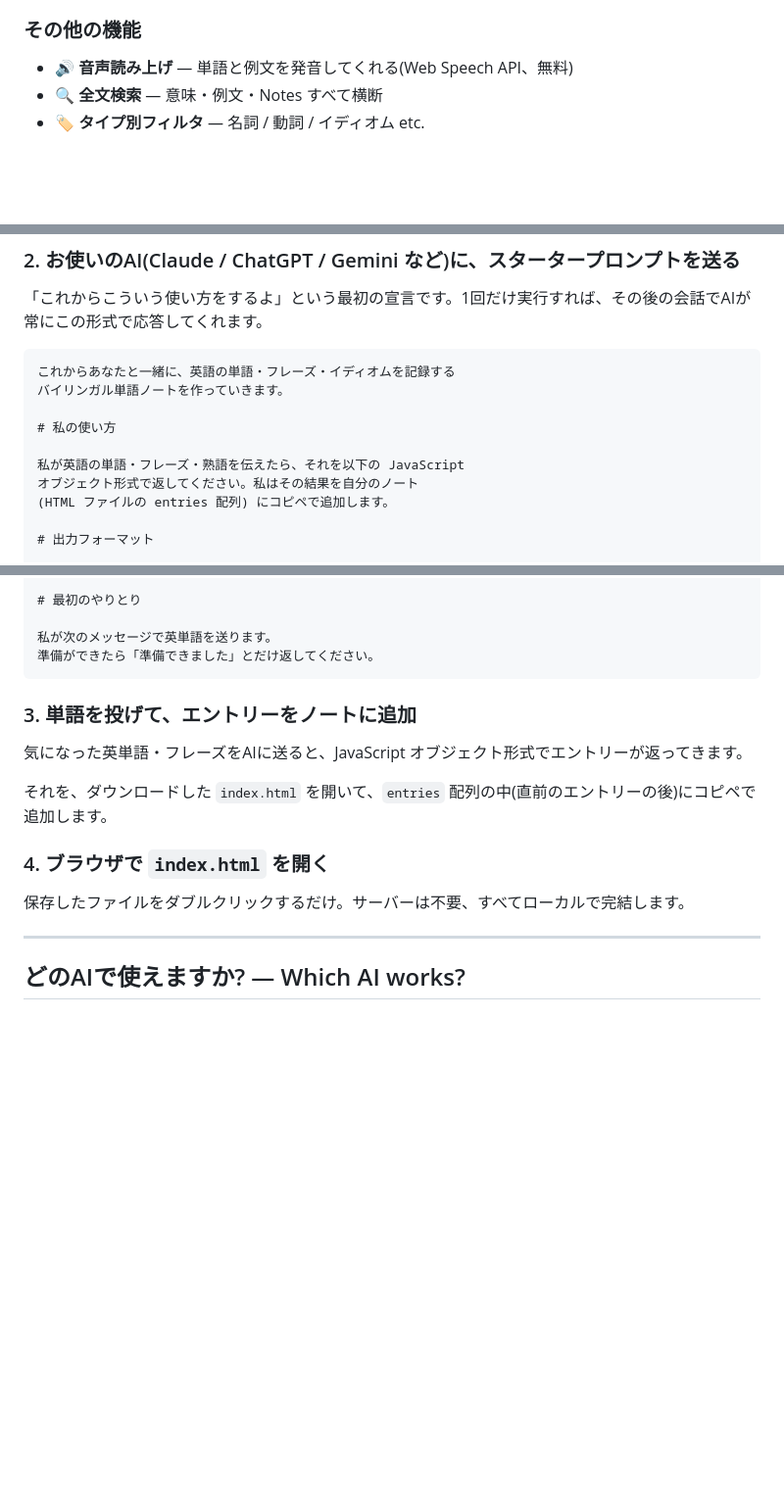
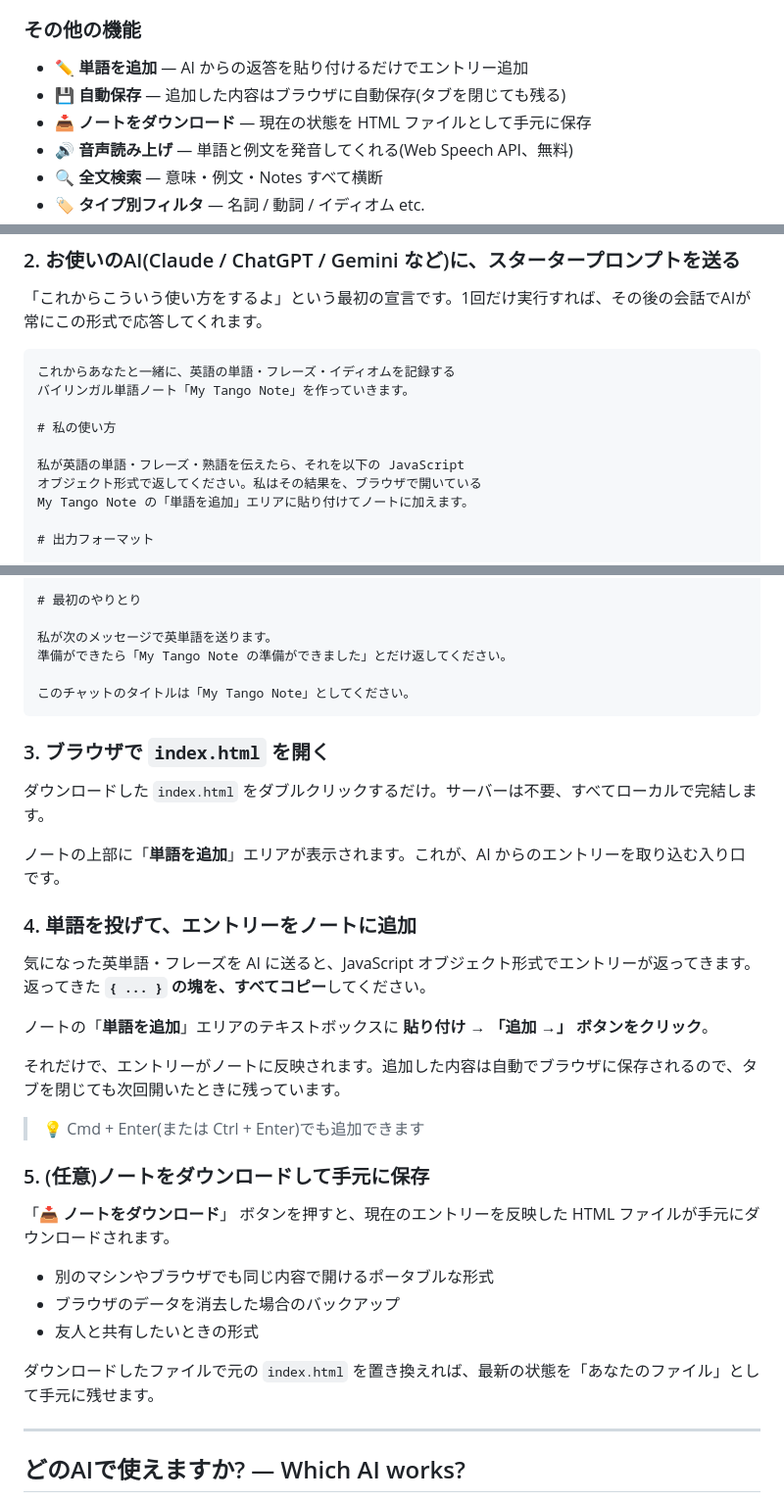
Before and after one commit to mytangonote/notebook, a Markdown page: README.md, 3 parts joined by grey strips. Shown at 98% size. GitHub-like rendering; blank space fills up the shorter version.

Commit message:
Update README — Level 2 flow, new starter prompt with chat naming

````diff
--- a/README.md
+++ b/README.md
@@ -46,6 +46,9 @@ AIで仕事のスピードは爆発的に上がった。英文メールはすぐ
 
 ### その他の機能
 
+- ✏️ **単語を追加** — AI からの返答を貼り付けるだけでエントリー追加
+- 💾 **自動保存** — 追加した内容はブラウザに自動保存(タブを閉じても残る)
+- 📥 **ノートをダウンロード** — 現在の状態を HTML ファイルとして手元に保存
 - 🔊 **音声読み上げ** — 単語と例文を発音してくれる(Web Speech API、無料)
 - 🔍 **全文検索** — 意味・例文・Notes すべて横断
 - 🏷️ **タイプ別フィルタ** — 名詞 / 動詞 / イディオム etc.
@@ -73,13 +76,13 @@ AIで仕事のスピードは爆発的に上がった。英文メールはすぐ
 
 ```
 これからあなたと一緒に、英語の単語・フレーズ・イディオムを記録する
-バイリンガル単語ノートを作っていきます。
+バイリンガル単語ノート「My Tango Note」を作っていきます。
 
 # 私の使い方
 
 私が英語の単語・フレーズ・熟語を伝えたら、それを以下の JavaScript
-オブジェクト形式で返してください。私はその結果を自分のノート
-(HTML ファイルの entries 配列) にコピペで追加します。
+オブジェクト形式で返してください。私はその結果を、ブラウザで開いている
+My Tango Note の「単語を追加」エリアに貼り付けてノートに加えます。
 
 # 出力フォーマット
 
@@ -121,18 +124,36 @@ AIで仕事のスピードは爆発的に上がった。英文メールはすぐ
 # 最初のやりとり
 
 私が次のメッセージで英単語を送ります。
-準備ができたら「準備できました」とだけ返してください。
+準備ができたら「My Tango Note の準備ができました」とだけ返してください。
+
+このチャットのタイトルは「My Tango Note」としてください。
 ```
 
-### 3. 単語を投げて、エントリーをノートに追加
+### 3. ブラウザで `index.html` を開く
 
-気になった英単語・フレーズをAIに送ると、JavaScript オブジェクト形式でエントリーが返ってきます。
+ダウンロードした `index.html` をダブルクリックするだけ。サーバーは不要、すべてローカルで完結します。
 
-それを、ダウンロードした `index.html` を開いて、`entries` 配列の中(直前のエントリーの後)にコピペで追加します。
+ノートの上部に「**単語を追加**」エリアが表示されます。これが、AI からのエントリーを取り込む入り口です。
 
-### 4. ブラウザで `index.html` を開く
+### 4. 単語を投げて、エントリーをノートに追加
 
-保存したファイルをダブルクリックするだけ。サーバーは不要、すべてローカルで完結します。
+気になった英単語・フレーズを AI に送ると、JavaScript オブジェクト形式でエントリーが返ってきます。返ってきた **`{ ... }` の塊を、すべてコピー**してください。
+
+ノートの「**単語を追加**」エリアのテキストボックスに **貼り付け** → **「追加 →」 ボタンをクリック**。
+
+それだけで、エントリーがノートに反映されます。追加した内容は自動でブラウザに保存されるので、タブを閉じても次回開いたときに残っています。
+
+> 💡 Cmd + Enter(または Ctrl + Enter)でも追加できます
+
+### 5. (任意)ノートをダウンロードして手元に保存
+
+「**📥 ノートをダウンロード**」 ボタンを押すと、現在のエントリーを反映した HTML ファイルが手元にダウンロードされます。
+
+- 別のマシンやブラウザでも同じ内容で開けるポータブルな形式
+- ブラウザのデータを消去した場合のバックアップ
+- 友人と共有したいときの形式
+
+ダウンロードしたファイルで元の `index.html` を置き換えれば、最新の状態を「あなたのファイル」として手元に残せます。
 
 ---
 
````
Also changed, not shown: other parts of README.md (+1 -1 lines).
